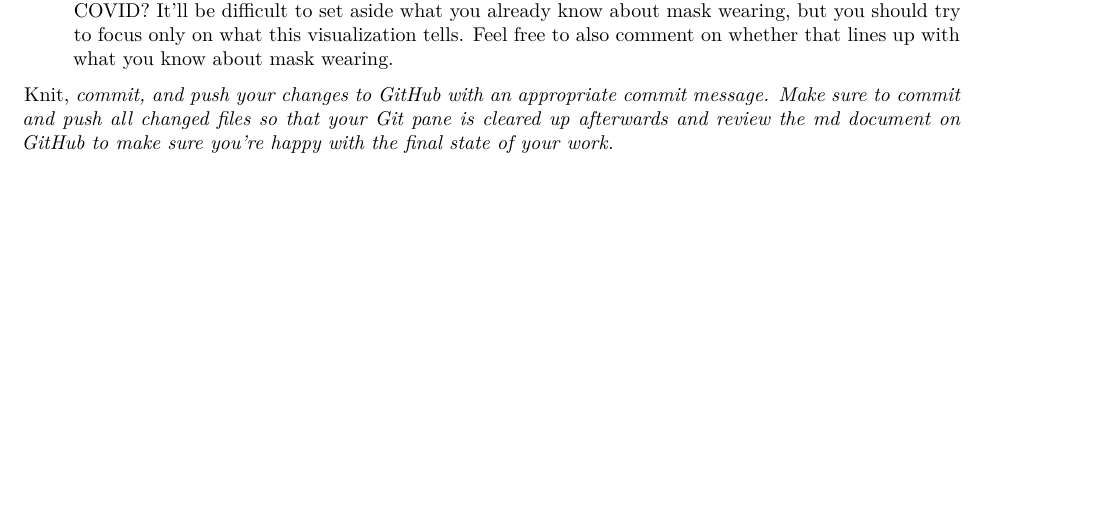
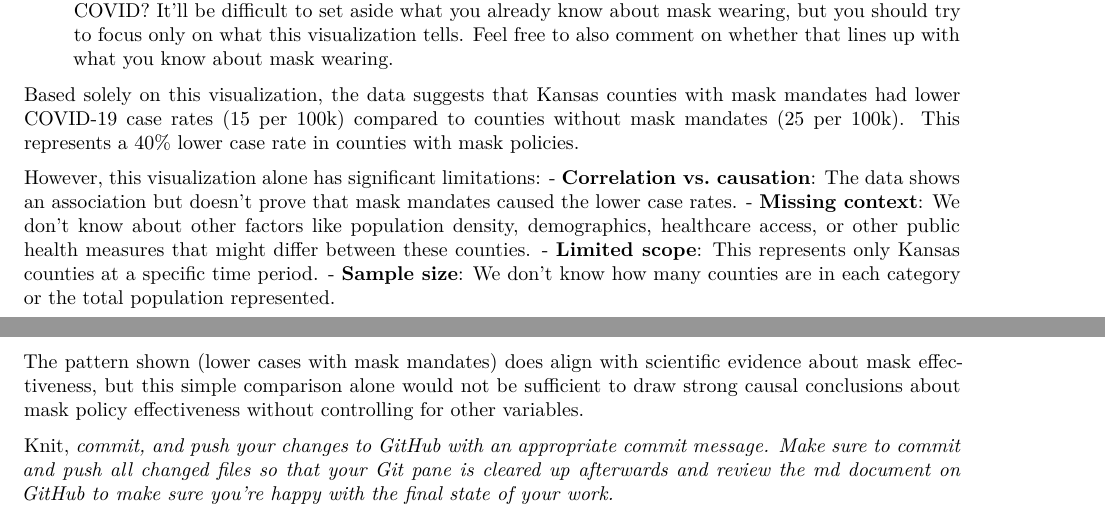
Before and after one commit to Math-225-Fa2025/lab-09-tmchuynh, an R Markdown document (lab-09-better-viz.rmd): part of page 4 of 4 before the commit and two parts of pages 4 and 5 of 5 after it, the two joined at a grey line, cut so that both start at the same text, the shorter picture padded with empty space. Rendered offline with R 4.5, knitr and Pandoc, then LaTeX, with nearby package versions.

Commit message:
Adds analysis of mask mandates impact on COVID-19 rates
Implements a detailed evaluation of the relationship between mask mandates and COVID-19 case rates in Kansas counties.

Highlights that counties with mask mandates exhibited a 40% lower case rate compared to those without.

Discusses limitations of the visualization, including issues of correlation vs. causation, missing contextual factors, limited geographic scope, and sample size concerns.

Emphasizes the need for further analysis to draw strong causal conclusions about the effectiveness of mask policies.

```diff
--- a/lab-09-better-viz.rmd
+++ b/lab-09-better-viz.rmd
@@ -126,4 +126,14 @@ My improved visualization makes several key improvements over the original misle
     It'll be difficult to set aside what you already know about mask wearing, but you should try to focus only on what this visualization tells.
     Feel free to also comment on whether that lines up with what you know about mask wearing.
 
+Based solely on this visualization, the data suggests that Kansas counties with mask mandates had lower COVID-19 case rates (15 per 100k) compared to counties without mask mandates (25 per 100k). This represents a 40% lower case rate in counties with mask policies.
+
+However, this visualization alone has significant limitations:
+    - **Correlation vs. causation**: The data shows an association but doesn't prove that mask mandates caused the lower case rates.
+    - **Missing context**: We don't know about other factors like population density, demographics, healthcare access, or other public health measures that might differ between these counties.
+    - **Limited scope**: This represents only Kansas counties at a specific time period.
+    - **Sample size**: We don't know how many counties are in each category or the total population represented.
+
+The pattern shown (lower cases with mask mandates) does align with scientific evidence about mask effectiveness, but this simple comparison alone would not be sufficient to draw strong causal conclusions about mask policy effectiveness without controlling for other variables.
+
 Knit, *commit, and push your changes to GitHub with an appropriate commit message. Make sure to commit and push all changed files so that your Git pane is cleared up afterwards and review the md document on GitHub to make sure you're happy with the final state of your work.*
```
